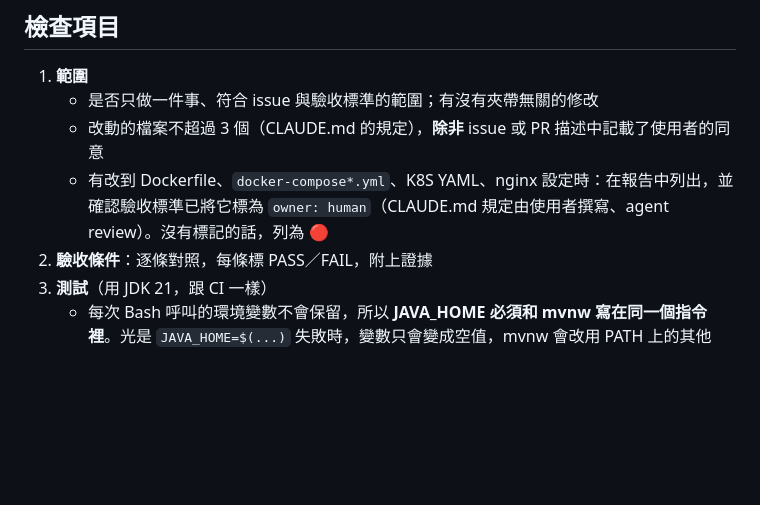
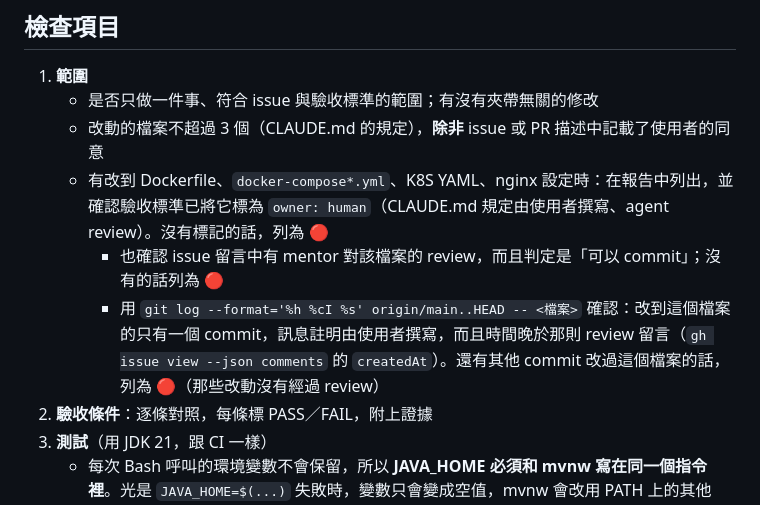
Before and after one commit to ruserxd/CodeManageSystem_ForNSTCproject, a Markdown page: .claude/agents/verifier.md, the part around the change. Rendered like a GitHub page; blank space fills up the shorter version.

```diff
--- a/.claude/agents/verifier.md
+++ b/.claude/agents/verifier.md
@@ -38,6 +38,8 @@ gh pr checks <N>
    - 是否只做一件事、符合 issue 與驗收標準的範圍；有沒有夾帶無關的修改
    - 改動的檔案不超過 3 個（CLAUDE.md 的規定），**除非** issue 或 PR 描述中記載了使用者的同意
    - 有改到 Dockerfile、`docker-compose*.yml`、K8S YAML、nginx 設定時：在報告中列出，並確認驗收標準已將它標為 `owner: human`（CLAUDE.md 規定由使用者撰寫、agent review）。沒有標記的話，列為 🔴
+     - 也確認 issue 留言中有 mentor 對該檔案的 review，而且判定是「可以 commit」；沒有的話列為 🔴
+     - 用 `git log --format='%h %cI %s' origin/main..HEAD -- <檔案>` 確認：改到這個檔案的只有一個 commit，訊息註明由使用者撰寫，而且時間晚於那則 review 留言（`gh issue view --json comments` 的 `createdAt`）。還有其他 commit 改過這個檔案的話，列為 🔴（那些改動沒有經過 review）
 2. **驗收條件**：逐條對照，每條標 PASS／FAIL，附上證據
 3. **測試**（用 JDK 21，跟 CI 一樣）
    - 每次 Bash 呼叫的環境變數不會保留，所以 **JAVA_HOME 必須和 mvnw 寫在同一個指令裡**。光是 `JAVA_HOME=$(...)` 失敗時，變數只會變成空值，mvnw 會改用 PATH 上的其他 JDK 繼續跑，所以要明確中止：
```
Also changed, not shown: .claude/agents/mentor.md (+3 -3 lines).
